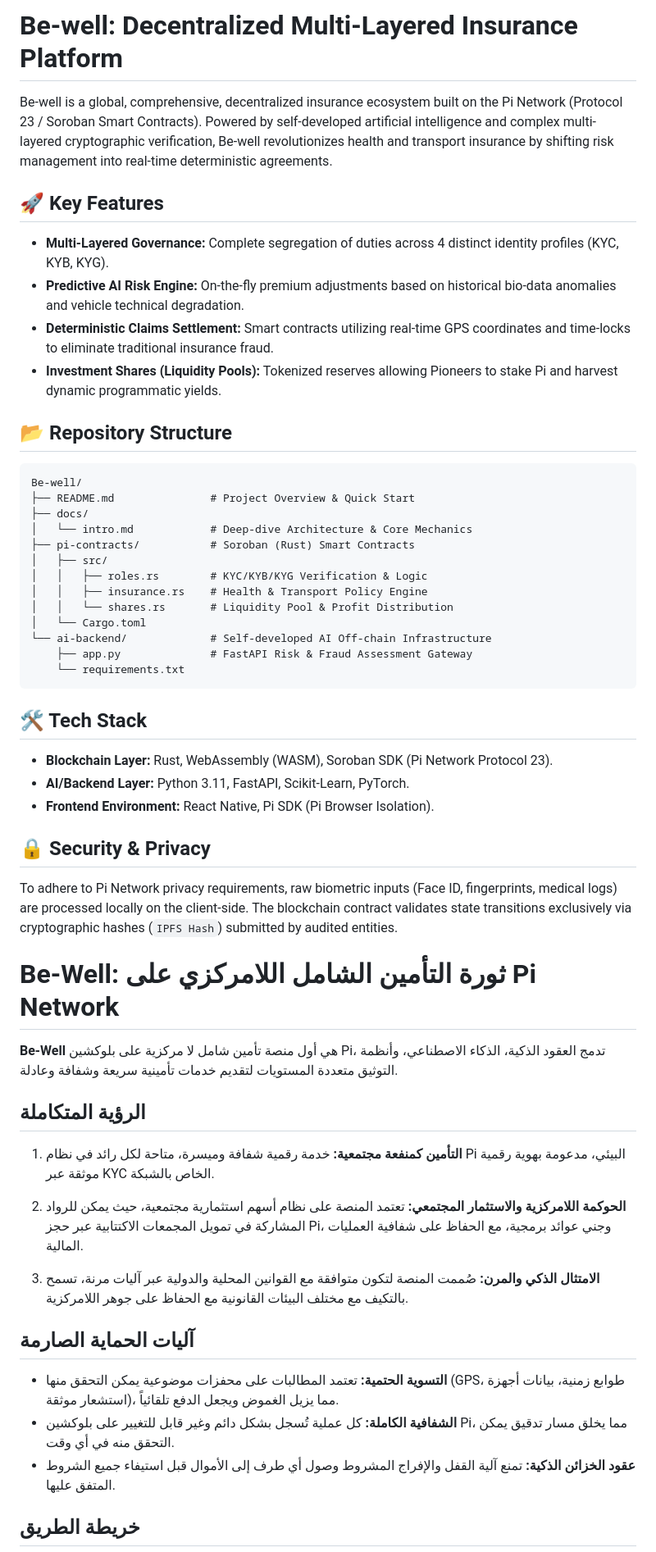
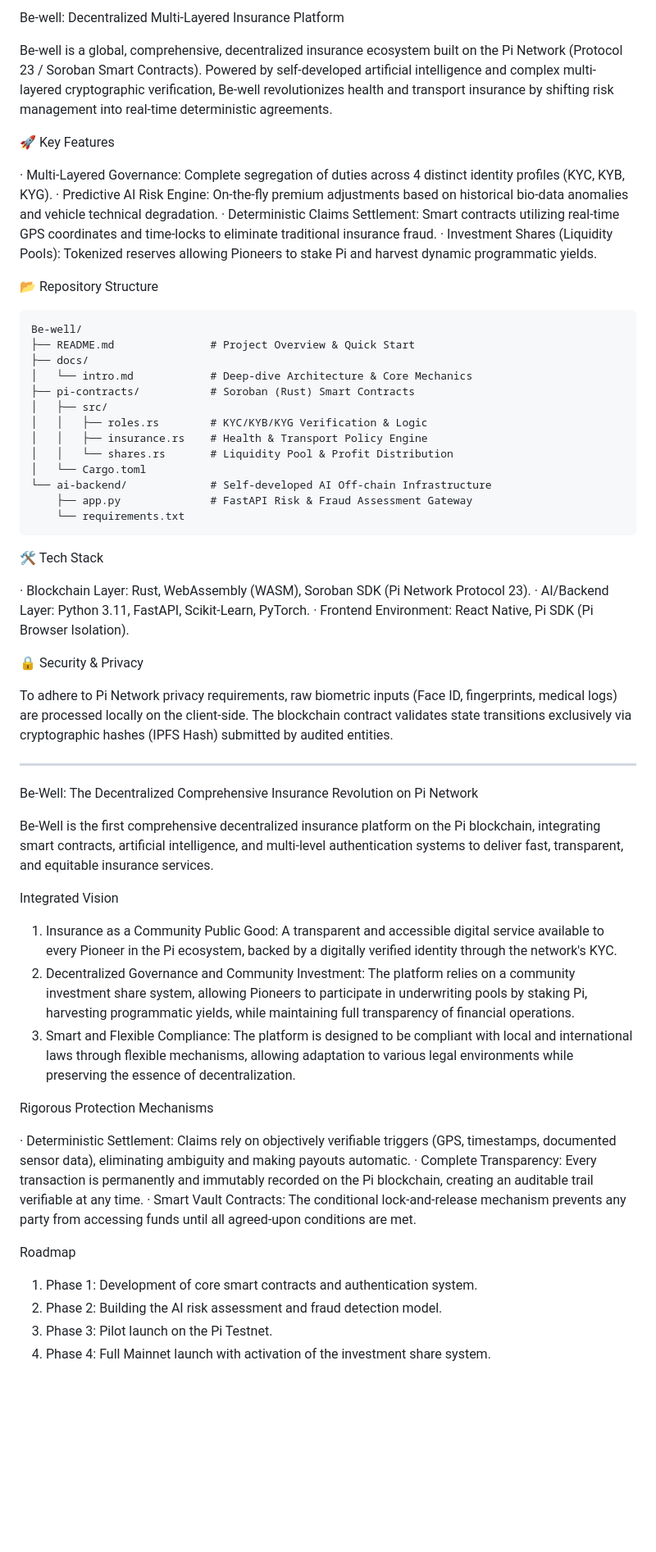
Before and after one commit to mibo01699/Be-well, a Markdown page: README.md, the part around one of its changes. Shown at 82% size. Drawn GitHub-style; blank space fills up the shorter version.

````diff
--- a/README.md
+++ b/README.md
@@ -1,15 +1,15 @@
-# Be-well: Decentralized Multi-Layered Insurance Platform
+Be-well: Decentralized Multi-Layered Insurance Platform
 
 Be-well is a global, comprehensive, decentralized insurance ecosystem built on the Pi Network (Protocol 23 / Soroban Smart Contracts). Powered by self-developed artificial intelligence and complex multi-layered cryptographic verification, Be-well revolutionizes health and transport insurance by shifting risk management into real-time deterministic agreements.
 
-## 🚀 Key Features
+🚀 Key Features
 
-- **Multi-Layered Governance:** Complete segregation of duties across 4 distinct identity profiles (KYC, KYB, KYG).
-- **Predictive AI Risk Engine:** On-the-fly premium adjustments based on historical bio-data anomalies and vehicle technical degradation.
-- **Deterministic Claims Settlement:** Smart contracts utilizing real-time GPS coordinates and time-locks to eliminate traditional insurance fraud.
-- **Investment Shares (Liquidity Pools):** Tokenized reserves allowing Pioneers to stake Pi and harvest dynamic programmatic yields.
+· Multi-Layered Governance: Complete segregation of duties across 4 distinct identity profiles (KYC, KYB, KYG).
+· Predictive AI Risk Engine: On-the-fly premium adjustments based on historical bio-data anomalies and vehicle technical degradation.
+· Deterministic Claims Settlement: Smart contracts utilizing real-time GPS coordinates and time-locks to eliminate traditional insurance fraud.
+· Investment Shares (Liquidity Pools): Tokenized reserves allowing Pioneers to stake Pi and harvest dynamic programmatic yields.
 
-## 📂 Repository Structure
+📂 Repository Structure
 
 ```text
 Be-well/
@@ -27,33 +27,38 @@ Be-well/
     └── requirements.txt
 ```
 
-## 🛠️ Tech Stack
+🛠️ Tech Stack
 
-- **Blockchain Layer:** Rust, WebAssembly (WASM), Soroban SDK (Pi Network Protocol 23).
-- **AI/Backend Layer:** Python 3.11, FastAPI, Scikit-Learn, PyTorch.
-- **Frontend Environment:** React Native, Pi SDK (Pi Browser Isolation).
+· Blockchain Layer: Rust, WebAssembly (WASM), Soroban SDK (Pi Network Protocol 23).
+· AI/Backend Layer: Python 3.11, FastAPI, Scikit-Learn, PyTorch.
+· Frontend Environment: React Native, Pi SDK (Pi Browser Isolation).
 
-## 🔒 Security & Privacy
+🔒 Security & Privacy
 
-To adhere to Pi Network privacy requirements, raw biometric inputs (Face ID, fingerprints, medical logs) are processed locally on the client-side. The blockchain contract validates state transitions exclusively via cryptographic hashes (`IPFS Hash`) submitted by audited entities.
+To adhere to Pi Network privacy requirements, raw biometric inputs (Face ID, fingerprints, medical logs) are processed locally on the client-side. The blockchain contract validates state transitions exclusively via cryptographic hashes (IPFS Hash) submitted by audited entities.
 
-# Be-Well: ثورة التأمين الشامل اللامركزي على Pi Network
+---
 
-**Be-Well** هي أول منصة تأمين شامل لا مركزية على بلوكشين Pi، تدمج العقود الذكية، الذكاء الاصطناعي، وأنظمة التوثيق متعددة المستويات لتقديم خدمات تأمينية سريعة وشفافة وعادلة.
+Be-Well: The Decentralized Comprehensive Insurance Revolution on Pi Network
 
-## الرؤية المتكاملة
+Be-Well is the first comprehensive decentralized insurance platform on the Pi blockchain, integrating smart contracts, artificial intelligence, and multi-level authentication systems to deliver fast, transparent, and equitable insurance services.
 
-1. **التأمين كمنفعة مجتمعية:** خدمة رقمية شفافة وميسرة، متاحة لكل رائد في نظام Pi البيئي، مدعومة بهوية رقمية موثقة عبر KYC الخاص بالشبكة.
+Integrated Vision
 
-2. **الحوكمة اللامركزية والاستثمار المجتمعي:** تعتمد المنصة على نظام أسهم استثمارية مجتمعية، حيث يمكن للرواد المشاركة في تمويل المجمعات الاكتتابية عبر حجز Pi، وجني عوائد برمجية، مع الحفاظ على شفافية العمليات المالية.
+1. Insurance as a Community Public Good: A transparent and accessible digital service available to every Pioneer in the Pi ecosystem, backed by a digitally verified identity through the network's KYC.
+2. Decentralized Governance and Community Investment: The platform relies on a community investment share system, allowing Pioneers to participate in underwriting pools by staking Pi, harvesting programmatic yields, while maintaining full transparency of financial operations.
+3. Smart and Flexible Compliance: The platform is designed to be compliant with local and international laws through flexible mechanisms, allowing adaptation to various legal environments while preserving the essence of decentralization.
 
-3. **الامتثال الذكي والمرن:** صُممت المنصة لتكون متوافقة مع القوانين المحلية والدولية عبر آليات مرنة، تسمح بالتكيف مع مختلف البيئات القانونية مع الحفاظ على جوهر اللامركزية.
+Rigorous Protection Mechanisms
 
-## آليات الحماية الصارمة
+· Deterministic Settlement: Claims rely on objectively verifiable triggers (GPS, timestamps, documented sensor data), eliminating ambiguity and making payouts automatic.
+· Complete Transparency: Every transaction is permanently and immutably recorded on the Pi blockchain, creating an auditable trail verifiable at any time.
+· Smart Vault Contracts: The conditional lock-and-release mechanism prevents any party from accessing funds until all agreed-upon conditions are met.
 
-- **التسوية الحتمية:** تعتمد المطالبات على محفزات موضوعية يمكن التحقق منها (GPS، طوابع زمنية، بيانات أجهزة استشعار موثقة)، مما يزيل الغموض ويجعل الدفع تلقائياً.
-- **الشفافية الكاملة:** كل عملية تُسجل بشكل دائم وغير قابل للتغيير على بلوكشين Pi، مما يخلق مسار تدقيق يمكن التحقق منه في أي وقت.
-- **عقود الخزائن الذكية:** تمنع آلية القفل والإفراج المشروط وصول أي طرف إلى الأموال قبل استيفاء جميع الشروط المتفق عليها.
+Roadmap
 
-## خريطة الطريق
+1. Phase 1: Development of core smart contracts and authentication system.
+2. Phase 2: Building the AI risk assessment and fraud detection model.
+3. Phase 3: Pilot launch on the Pi Testnet.
+4. Phase 4: Full Mainnet launch with activation of the investment share system.
 
````
Also changed, not shown: other parts of README.md (+24 -25 lines).
